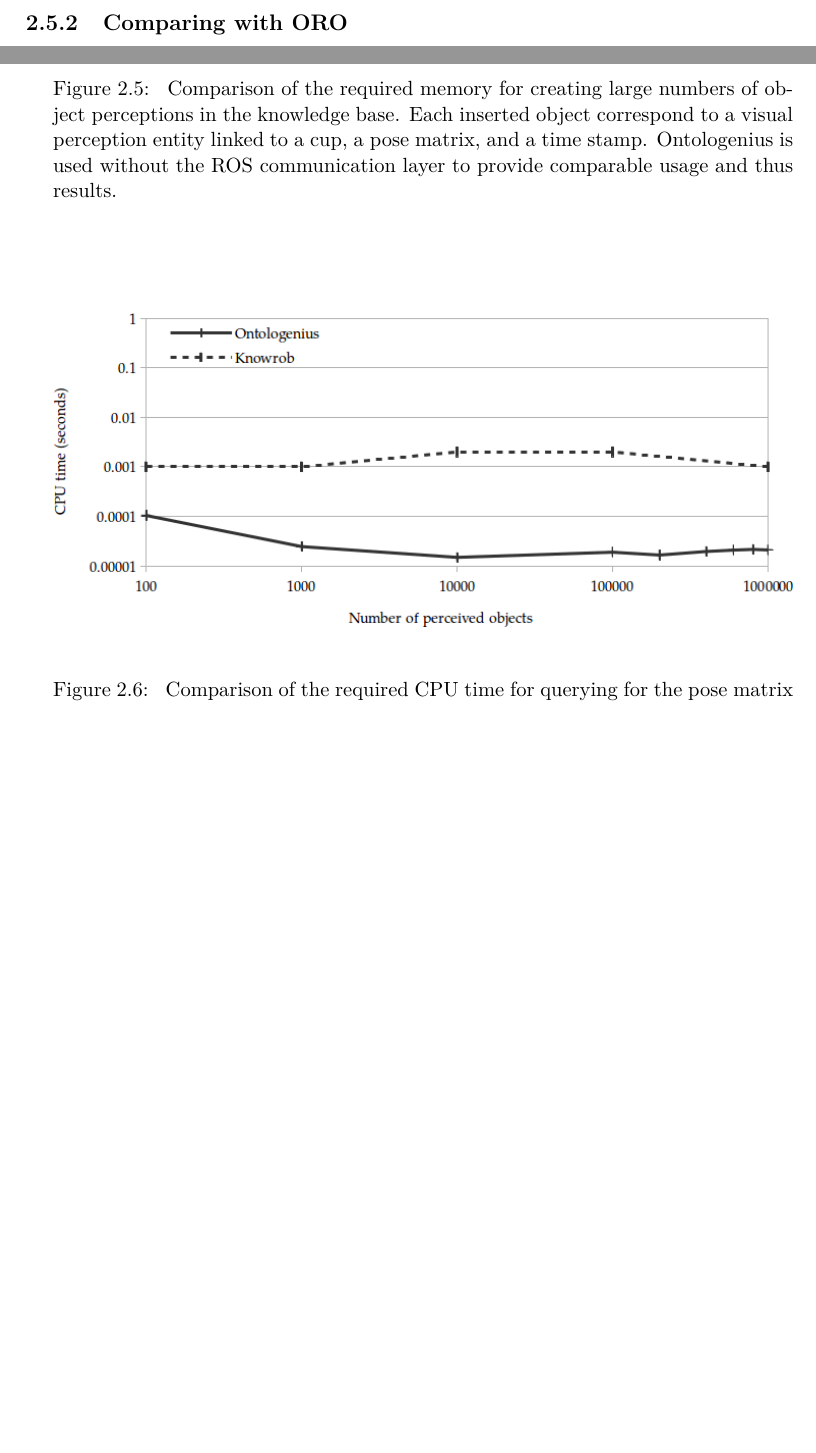
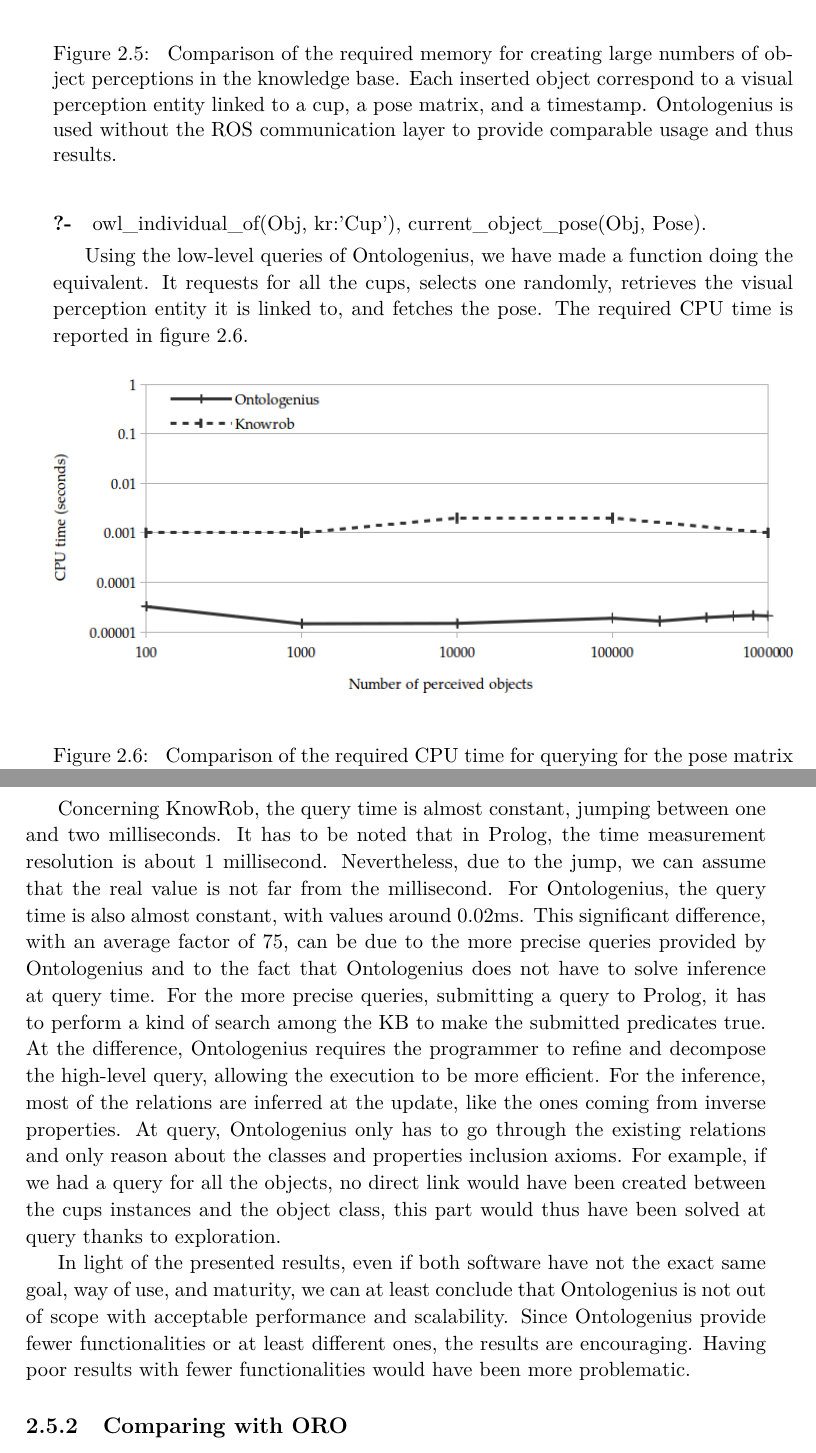
Before and after one commit to sarthou/thesis, a LaTeX thesis (These.tex, which reads Chapter2.tex): two parts of pages 36 and 37 of 219 before the commit and two parts of pages 37 and 38 of 219 after it, joined at a grey line, cut so that both start at the same text, the shorter picture padded with empty space. Compiled offline with pdfLaTeX.

Commit message:
chpater 2 end of results with KnowRob

```diff
--- a/Chapter2.tex
+++ b/Chapter2.tex
@@ -242,8 +242,14 @@ On the basis of the same insertions as previoulsy, the second test consits at me
 \begin{figure}[ht!]
 \centering
 \includegraphics[width=\textwidth]{figures/chapter2/knowrob/Memory.png}
-\caption{\label{fig:chap2_knowrob_memory} Comparison of the required memory for creating large numbers of object perceptions in the knowledge base. Each inserted object correspond to a visual perception entity linked to a cup, a pose matrix, and a time stamp. Ontologenius is used without the ROS communication layer to provide comparable usage and thus results.}
+\caption{\label{fig:chap2_knowrob_memory} Comparison of the required memory for creating large numbers of object perceptions in the knowledge base. Each inserted object correspond to a visual perception entity linked to a cup, a pose matrix, and a timestamp. Ontologenius is used without the ROS communication layer to provide comparable usage and thus results.}
 \end{figure}
+
+The last test with KnowRob is about the required CPU time to perform queries. They took the same \acrshort{kb} as made previously, with N visual perception entities. The goal here is to select randomly one of the perceived cups, then retrieve its pose. In Prolog, their query is:
+
+\paragraph{?-} owl\_individual\_of(Obj, kr:’Cup’), current\_object\_pose(Obj, Pose).
+
+Using the low-level queries of Ontologenius, we have made a function doing the equivalent. It requests for all the cups, selects one randomly, retrieves the visual perception entity it is linked to, and fetches the pose. The required CPU time is reported in figure~\ref{fig:chap2_knowrob_query}.
 
 \begin{figure}[ht!]
 \centering
@@ -251,6 +257,10 @@ On the basis of the same insertions as previoulsy, the second test consits at me
 \caption{\label{fig:chap2_knowrob_query} Comparison of the required CPU time for querying for the pose matrix of and randomly selected object after that N perception entities have been created. Ontologenius is used without the ROS communication layer to provide comparable usage and thus results.}
 \end{figure}
 
+Concerning KnowRob, the query time is almost constant, jumping between one and two milliseconds. It has to be noted that in Prolog, the time measurement resolution is about 1 millisecond. Nevertheless, due to the jump, we can assume that the real value is not far from the millisecond. For Ontologenius, the query time is also almost constant, with values around 0.02ms. This significant difference, with an average factor of 75, can be due to the more precise queries provided by Ontologenius and to the fact that Ontologenius does not have to solve inference at query time. For the more precise queries, submitting a query to Prolog, it has to perform a kind of search among the \acrshort{kb} to make the submitted predicates true. At the difference, Ontologenius requires the programmer to refine and decompose the high-level query, allowing the execution to be more efficient. For the inference, most of the relations are inferred at the update, like the ones coming from inverse properties. At query, Ontologenius only has to go through the existing relations and only reason about the classes and properties inclusion axioms. For example, if we had a query for all the objects, no direct link would have been created between the cups instances and the object class, this part would thus have been solved at query thanks to exploration.
+
+In light of the presented results, even if both software have not the exact same goal, way of use, and maturity, we can at least conclude that Ontologenius is not out of scope with acceptable performance and scalability. Since Ontologenius provide fewer functionalities or at least different ones, the results are encouraging. Having poor results with fewer functionalities would have been more problematic.
+
 \subsection{Comparing with ORO}
 
 \subsection{Additional tests}
```
Also changed, not shown: figures/chapter2/knowrob/Query.png, Chapter2.tex (6 more changed lines), 2 other files.
